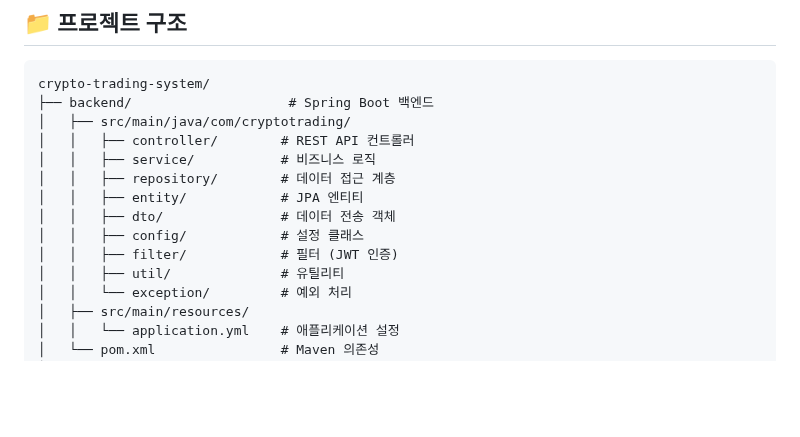
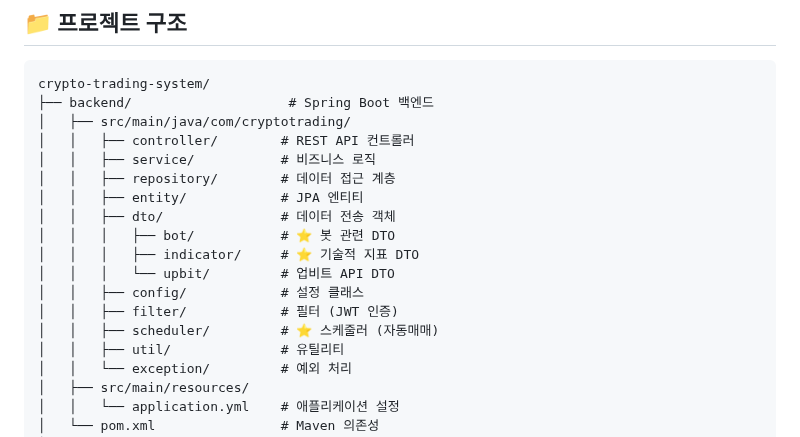
Before and after one commit to kros235/crypto-trading-system, a Markdown page: README.md, the part around the change. GitHub-like rendering; blank space fills up the shorter version.

Commit message:
readme.md 파일 업데이트

```diff
--- a/README.md
+++ b/README.md
@@ -491,8 +491,12 @@ crypto-trading-system/
 │   │   ├── repository/        # 데이터 접근 계층
 │   │   ├── entity/            # JPA 엔티티
 │   │   ├── dto/               # 데이터 전송 객체
+│   │   │   ├── bot/           # ⭐ 봇 관련 DTO
+│   │   │   ├── indicator/     # ⭐ 기술적 지표 DTO
+│   │   │   └── upbit/         # 업비트 API DTO
 │   │   ├── config/            # 설정 클래스
 │   │   ├── filter/            # 필터 (JWT 인증)
+│   │   ├── scheduler/         # ⭐ 스케줄러 (자동매매)
 │   │   ├── util/              # 유틸리티
 │   │   └── exception/         # 예외 처리
 │   ├── src/main/resources/
```
